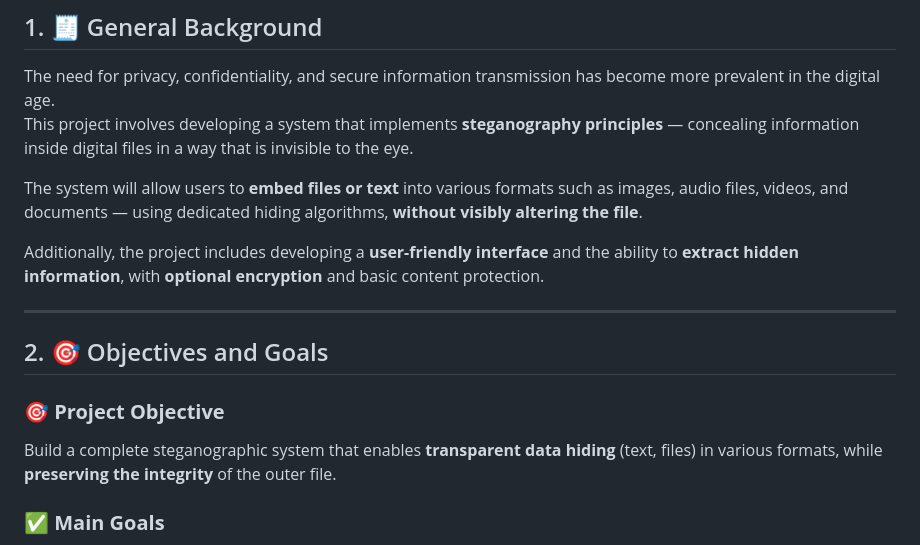
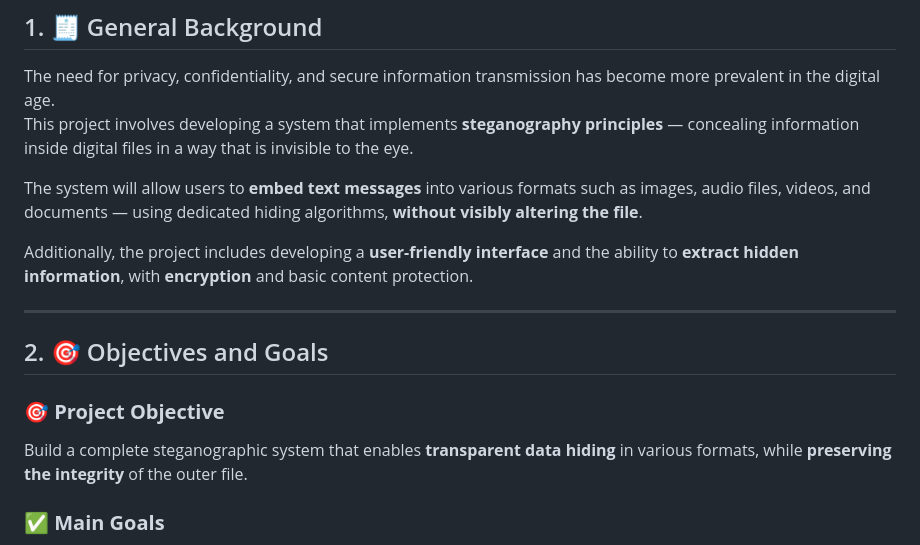
Before and after one commit to OfekLamay/Steganography-Front, a Markdown page: README.md, the part around the change. Drawn GitHub-style.

```diff
--- a/README.md
+++ b/README.md
@@ -27,16 +27,16 @@
 The need for privacy, confidentiality, and secure information transmission has become more prevalent in the digital age.
 This project involves developing a system that implements **steganography principles** — concealing information inside digital files in a way that is invisible to the eye.
 
-The system will allow users to **embed files or text** into various formats such as images, audio files, videos, and documents — using dedicated hiding algorithms, **without visibly altering the file**.
+The system will allow users to **embed text messages** into various formats such as images, audio files, videos, and documents — using dedicated hiding algorithms, **without visibly altering the file**.
 
-Additionally, the project includes developing a **user-friendly interface** and the ability to **extract hidden information**, with **optional encryption** and basic content protection.
+Additionally, the project includes developing a **user-friendly interface** and the ability to **extract hidden information**, with **encryption** and basic content protection.
 
 ---
 
 ## 2. 🎯 Objectives and Goals
 
 ### 🎯 **Project Objective**
-Build a complete steganographic system that enables **transparent data hiding** (text, files) in various formats, while **preserving the integrity** of the outer file.
+Build a complete steganographic system that enables **transparent data hiding** in various formats, while **preserving the integrity** of the outer file.
 
 ### ✅ **Main Goals**
 - Develop dedicated algorithms for **data hiding and extraction**
```
